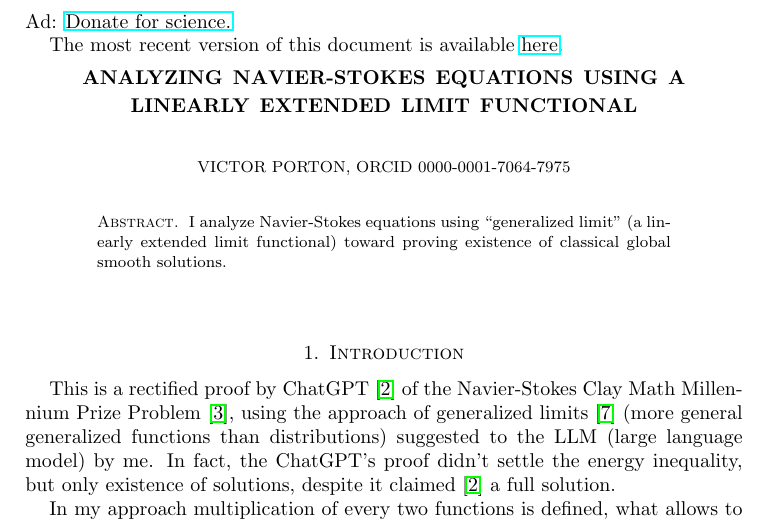
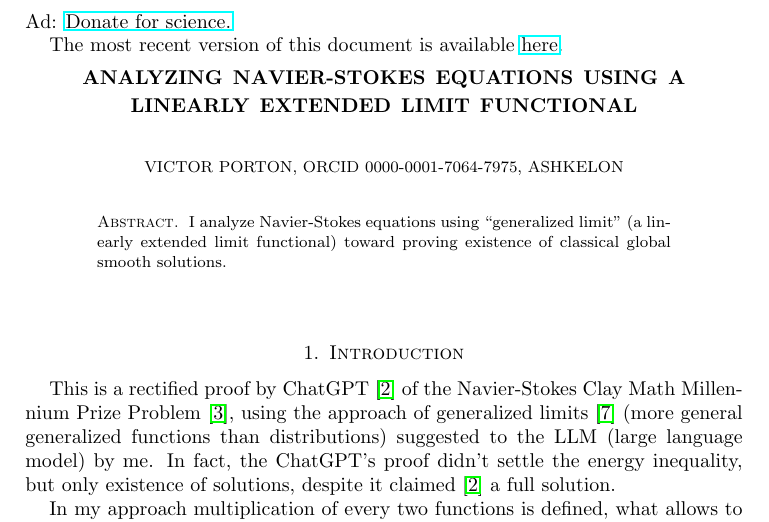
Before and after one commit to vporton/navier-stokes, a LaTeX paper (solution.tex): part of page 1 of 10, cut so that both start at the same text. Compiled offline with pdfLaTeX.

Commit message:
add my city

```diff
--- a/solution.tex
+++ b/solution.tex
@@ -40,7 +40,7 @@ The most recent version of this document is available \href{https://github.com/v
 
 \title[Na\-vi\-er-Sto\-kes]{Analyzing Na\-vi\-er-Sto\-kes Equations Using a Linearly Extended Limit Functional}
 
-\author{Victor Porton, ORCID 0000-0001-7064-7975}
+\author{Victor Porton, ORCID 0000-0001-7064-7975, Ashkelon}
 
 \email{\href{mailto:porton.victor@gmail.com}{porton.victor@gmail.com}}
 
```
